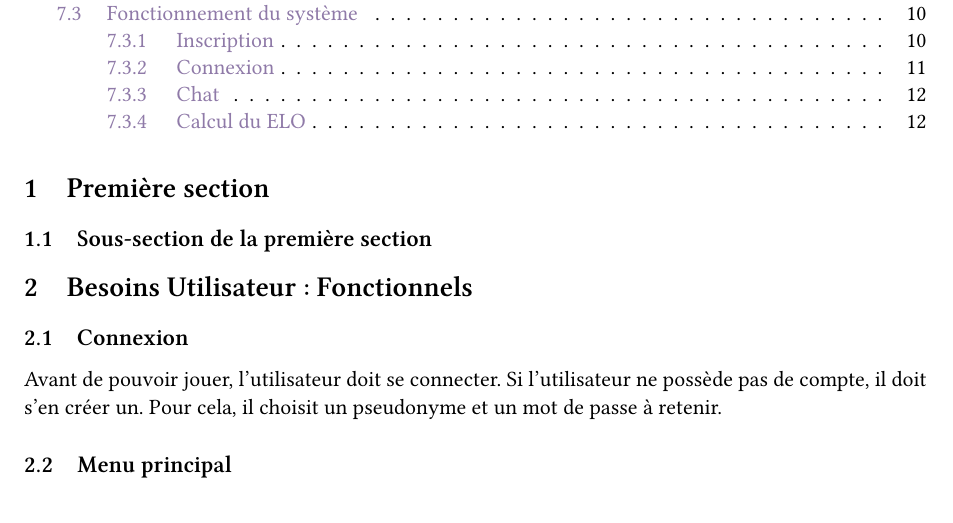
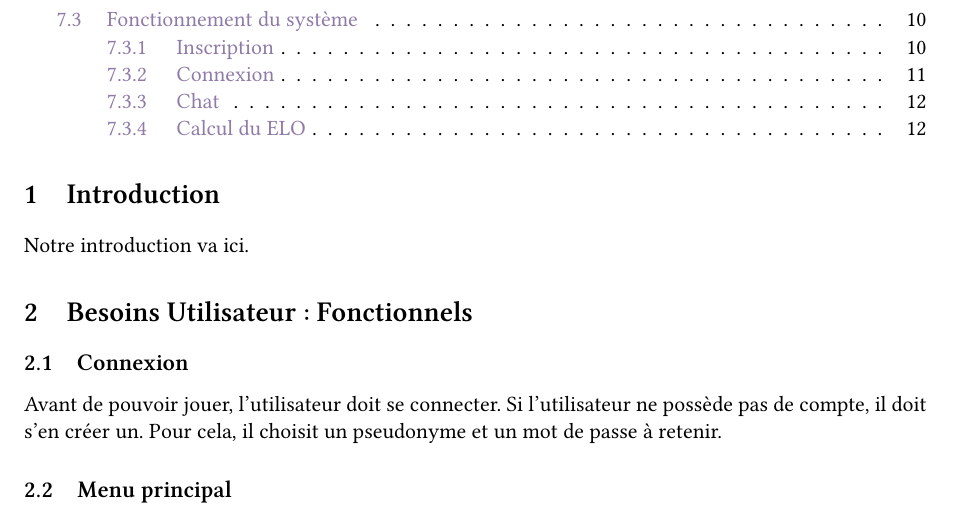
Before and after one commit to fnieri/Quoridor, a LaTeX document (doc/main.tex, which reads doc/tex/1_intro.tex): part of page 3 of 15, cut so that both start at the same text. Compiled offline with XeLaTeX.

Commit message:
[SRD] Add introduction placeholder

```diff
--- a/doc/main.tex
+++ b/doc/main.tex
@@ -108,10 +108,7 @@
 
 %-----------------------------------------------------------
 
-\section{Première section}
-
-\subsection{Sous-section de la première section}
-
+\input{tex/1_intro.tex}
 \input{tex/2_usr_func_ns_ak.tex}
 \input{tex/3_sys_nfunc_st_ei.tex}
 \input{tex/4_sys_func_bp.tex}
--- /dev/null
+++ b/doc/tex/1_intro.tex
@@ -0,0 +1,3 @@
+\section{Introduction}
+
+Notre introduction va ici.
```
